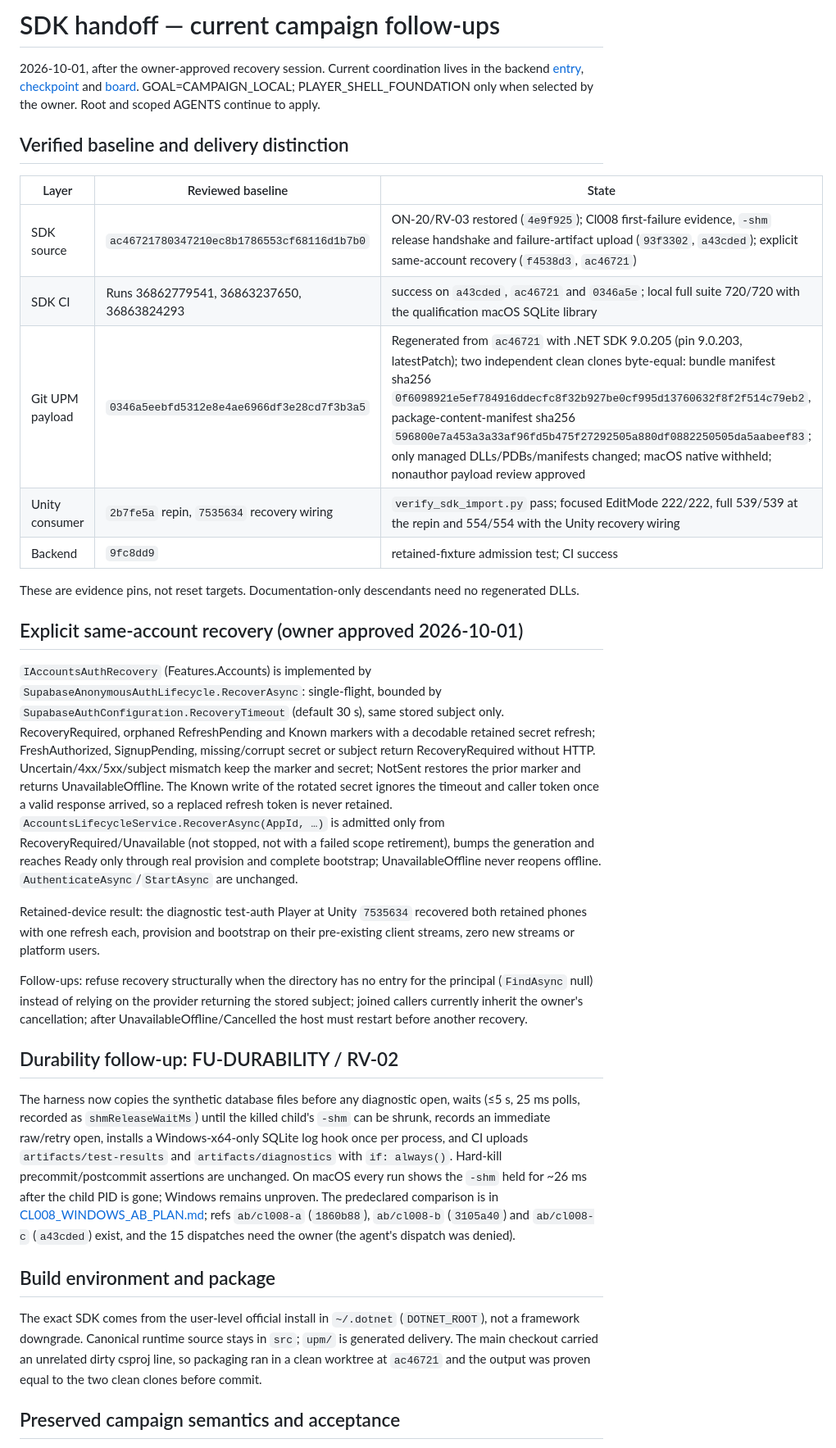
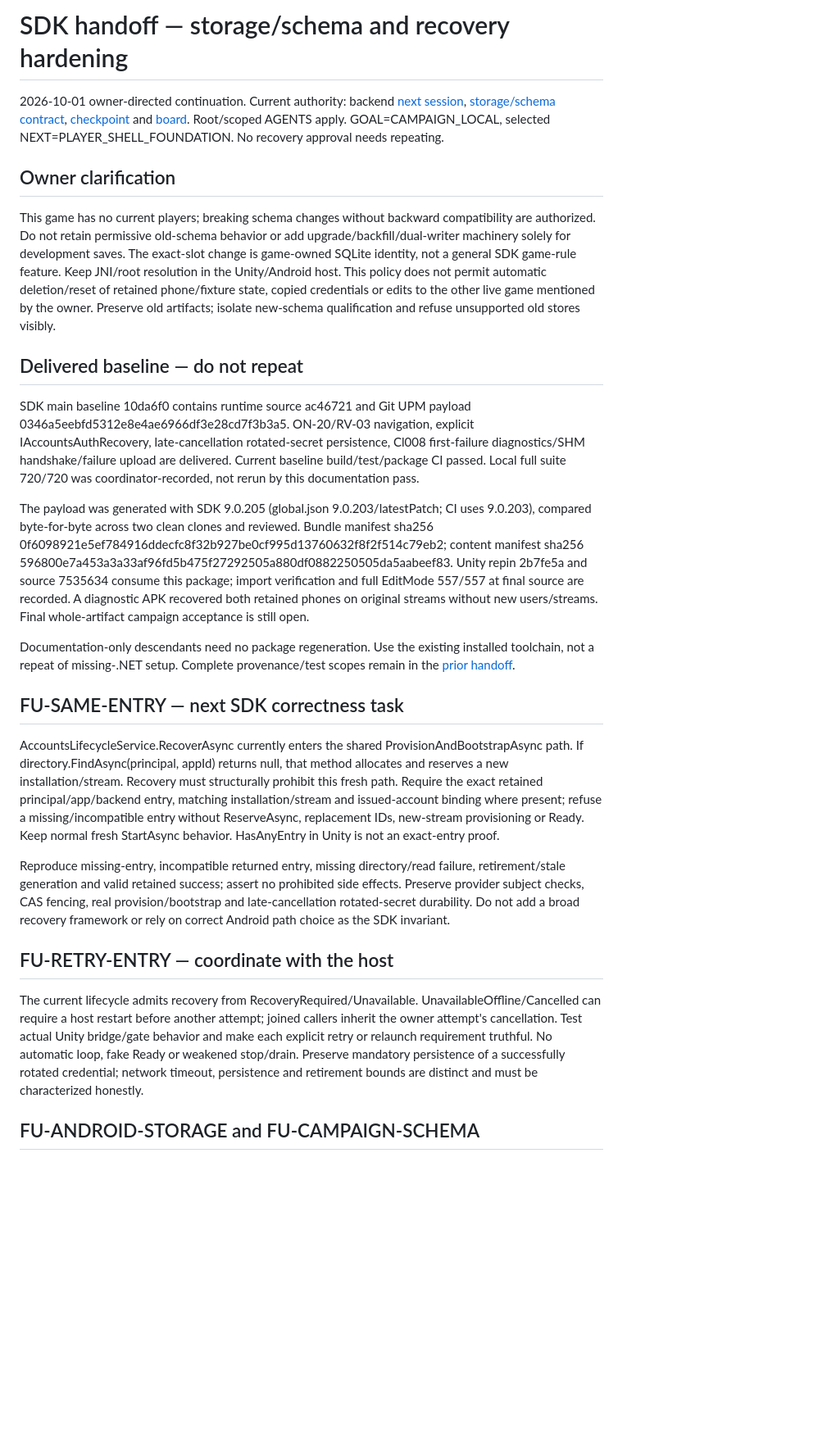
Before and after one commit to gindemit/game-platform-dotnet, a Markdown page: docs/implementation/CAMPAIGN_UPM_HANDOFF.md, the part around one of its changes. Shown at 82% size. Rendered like a GitHub page; blank space fills up the shorter version.

Commit message:
docs(sdk): align recovery and delivery handoff with internal-storage schema plan

```diff
--- a/docs/implementation/CAMPAIGN_UPM_HANDOFF.md
+++ b/docs/implementation/CAMPAIGN_UPM_HANDOFF.md
@@ -1,34 +1,28 @@
-# SDK handoff — current campaign follow-ups
+# SDK handoff — storage/schema and recovery hardening
 
-2026-10-01, after the owner-approved recovery session. Current coordination lives in the backend [entry](https://github.com/gindemit/game-platform-backend/blob/main/docs/work/campaign-2026-09-28/README.md), [checkpoint](https://github.com/gindemit/game-platform-backend/blob/main/docs/work/campaign-2026-09-28/checkpoint.md) and [board](https://github.com/gindemit/game-platform-backend/blob/main/docs/work/campaign-2026-09-28/overnight-queue.json). GOAL=CAMPAIGN_LOCAL; PLAYER_SHELL_FOUNDATION only when selected by the owner. Root and scoped AGENTS continue to apply.
+2026-10-01 owner-directed continuation. Current authority: backend [next session](https://github.com/gindemit/game-platform-backend/blob/main/docs/work/campaign-2026-09-28/NEXT-SESSION-2026-10-01.md), [storage/schema contract](https://github.com/gindemit/game-platform-backend/blob/main/docs/work/campaign-2026-09-28/STORAGE-SCHEMA-2026-10-01.md), [checkpoint](https://github.com/gindemit/game-platform-backend/blob/main/docs/work/campaign-2026-09-28/checkpoint.md) and [board](https://github.com/gindemit/game-platform-backend/blob/main/docs/work/campaign-2026-09-28/overnight-queue.json). Root/scoped AGENTS apply. GOAL=CAMPAIGN_LOCAL, selected NEXT=PLAYER_SHELL_FOUNDATION. No recovery approval needs repeating.
 
-## Verified baseline and delivery distinction
+## Owner clarification
 
-| Layer | Reviewed baseline | State |
-|---|---|---|
-| SDK source | `ac46721780347210ec8b1786553cf68116d1b7b0` | ON-20/RV-03 restored (`4e9f925`); Cl008 first-failure evidence, `-shm` release handshake and failure-artifact upload (`93f3302`, `a43cded`); explicit same-account recovery (`f4538d3`, `ac46721`) |
-| SDK CI | Runs 36862779541, 36863237650, 36863824293 | success on `a43cded`, `ac46721` and `0346a5e`; local full suite 720/720 with the qualification macOS SQLite library |
-| Git UPM payload | `0346a5eebfd5312e8e4ae6966df3e28cd7f3b3a5` | Regenerated from `ac46721` with .NET SDK 9.0.205 (pin 9.0.203, latestPatch); two independent clean clones byte-equal: bundle manifest sha256 `0f6098921e5ef784916ddecfc8f32b927be0cf995d13760632f8f2f514c79eb2`, package-content-manifest sha256 `596800e7a453a3a33af96fd5b475f27292505a880df0882250505da5aabeef83`; only managed DLLs/PDBs/manifests changed; macOS native withheld; nonauthor payload review approved |
-| Unity consumer | `2b7fe5a` repin, `7535634` recovery wiring | `verify_sdk_import.py` pass; focused EditMode 222/222, full 539/539 at the repin and 554/554 with the Unity recovery wiring |
-| Backend | `9fc8dd9` | retained-fixture admission test; CI success |
+This game has no current players; breaking schema changes without backward compatibility are authorized. Do not retain permissive old-schema behavior or add upgrade/backfill/dual-writer machinery solely for development saves. The exact-slot change is game-owned SQLite identity, not a general SDK game-rule feature. Keep JNI/root resolution in the Unity/Android host. This policy does not permit automatic deletion/reset of retained phone/fixture state, copied credentials or edits to the other live game mentioned by the owner. Preserve old artifacts; isolate new-schema qualification and refuse unsupported old stores visibly.
 
-These are evidence pins, not reset targets. Documentation-only descendants need no regenerated DLLs.
+## Delivered baseline — do not repeat
 
-## Explicit same-account recovery (owner approved 2026-10-01)
+SDK main baseline 10da6f0 contains runtime source ac46721 and Git UPM payload 0346a5eebfd5312e8e4ae6966df3e28cd7f3b3a5. ON-20/RV-03 navigation, explicit IAccountsAuthRecovery, late-cancellation rotated-secret persistence, Cl008 first-failure diagnostics/SHM handshake/failure upload are delivered. Current baseline build/test/package CI passed. Local full suite 720/720 was coordinator-recorded, not rerun by this documentation pass.
 
-`IAccountsAuthRecovery` (Features.Accounts) is implemented by `SupabaseAnonymousAuthLifecycle.RecoverAsync`: single-flight, bounded by `SupabaseAuthConfiguration.RecoveryTimeout` (default 30 s), same stored subject only. RecoveryRequired, orphaned RefreshPending and Known markers with a decodable retained secret refresh; FreshAuthorized, SignupPending, missing/corrupt secret or subject return RecoveryRequired without HTTP. Uncertain/4xx/5xx/subject mismatch keep the marker and secret; NotSent restores the prior marker and returns UnavailableOffline. The Known write of the rotated secret ignores the timeout and caller token once a valid response arrived, so a replaced refresh token is never retained. `AccountsLifecycleService.RecoverAsync(AppId, …)` is admitted only from RecoveryRequired/Unavailable (not stopped, not with a failed scope retirement), bumps the generation and reaches Ready only through real provision and complete bootstrap; UnavailableOffline never reopens offline. `AuthenticateAsync`/`StartAsync` are unchanged.
+The payload was generated with SDK 9.0.205 (global.json 9.0.203/latestPatch; CI uses 9.0.203), compared byte-for-byte across two clean clones and reviewed. Bundle manifest sha256 0f6098921e5ef784916ddecfc8f32b927be0cf995d13760632f8f2f514c79eb2; content manifest sha256 596800e7a453a3a33af96fd5b475f27292505a880df0882250505da5aabeef83. Unity repin 2b7fe5a and source 7535634 consume this package; import verification and full EditMode 557/557 at final source are recorded. A diagnostic APK recovered both retained phones on original streams without new users/streams. Final whole-artifact campaign acceptance is still open.
 
-Retained-device result: the diagnostic test-auth Player at Unity `7535634` recovered both retained phones with one refresh each, provision and bootstrap on their pre-existing client streams, zero new streams or platform users.
+Documentation-only descendants need no package regeneration. Use the existing installed toolchain, not a repeat of missing-.NET setup. Complete provenance/test scopes remain in the [prior handoff](https://github.com/gindemit/game-platform-dotnet/blob/10da6f0dc391aae2b34f66f9298f3b0dba347dd8/docs/implementation/CAMPAIGN_UPM_HANDOFF.md).
 
-Follow-ups: refuse recovery structurally when the directory has no entry for the principal (`FindAsync` null) instead of relying on the provider returning the stored subject; joined callers currently inherit the owner's cancellation; after UnavailableOffline/Cancelled the host must restart before another recovery.
+## FU-SAME-ENTRY — next SDK correctness task
 
-## Durability follow-up: FU-DURABILITY / RV-02
+AccountsLifecycleService.RecoverAsync currently enters the shared ProvisionAndBootstrapAsync path. If directory.FindAsync(principal, appId) returns null, that method allocates and reserves a new installation/stream. Recovery must structurally prohibit this fresh path. Require the exact retained principal/app/backend entry, matching installation/stream and issued-account binding where present; refuse a missing/incompatible entry without ReserveAsync, replacement IDs, new-stream provisioning or Ready. Keep normal fresh StartAsync behavior. HasAnyEntry in Unity is not an exact-entry proof.
 
-The harness now copies the synthetic database files before any diagnostic open, waits (≤5 s, 25 ms polls, recorded as `shmReleaseWaitMs`) until the killed child's `-shm` can be shrunk, records an immediate raw/retry open, installs a Windows-x64-only SQLite log hook once per process, and CI uploads `artifacts/test-results` and `artifacts/diagnostics` with `if: always()`. Hard-kill precommit/postcommit assertions are unchanged. On macOS every run shows the `-shm` held for ~26 ms after the child PID is gone; Windows remains unproven. The predeclared comparison is in [CL008_WINDOWS_AB_PLAN.md](CL008_WINDOWS_AB_PLAN.md); refs `ab/cl008-a` (`1860b88`), `ab/cl008-b` (`3105a40`) and `ab/cl008-c` (`a43cded`) exist, and the 15 dispatches need the owner (the agent's dispatch was denied).
+Reproduce missing-entry, incompatible returned entry, missing directory/read failure, retirement/stale generation and valid retained success; assert no prohibited side effects. Preserve provider subject checks, CAS fencing, real provision/bootstrap and late-cancellation rotated-secret durability. Do not add a broad recovery framework or rely on correct Android path choice as the SDK invariant.
 
-## Build environment and package
+## FU-RETRY-ENTRY — coordinate with the host
 
-The exact SDK comes from the user-level official install in `~/.dotnet` (`DOTNET_ROOT`), not a framework downgrade. Canonical runtime source stays in `src`; `upm/` is generated delivery. The main checkout carried an unrelated dirty csproj line, so packaging ran in a clean worktree at `ac46721` and the output was proven equal to the two clean clones before commit.
+The current lifecycle admits recovery from RecoveryRequired/Unavailable. UnavailableOffline/Cancelled can require a host restart before another attempt; joined callers inherit the owner attempt's cancellation. Test actual Unity bridge/gate behavior and make each explicit retry or relaunch requirement truthful. No automatic loop, fake Ready or weakened stop/drain. Preserve mandatory persistence of a successfully rotated credential; network timeout, persistence and retirement bounds are distinct and must be characterized honestly.
 
-## Preserved campaign semantics and acceptance
+## FU-ANDROID-STORAGE and FU-CAMPAIGN-SCHEMA
 
```
Also changed, not shown: other parts of docs/implementation/CAMPAIGN_UPM_HANDOFF.md (+15 -1 lines).
